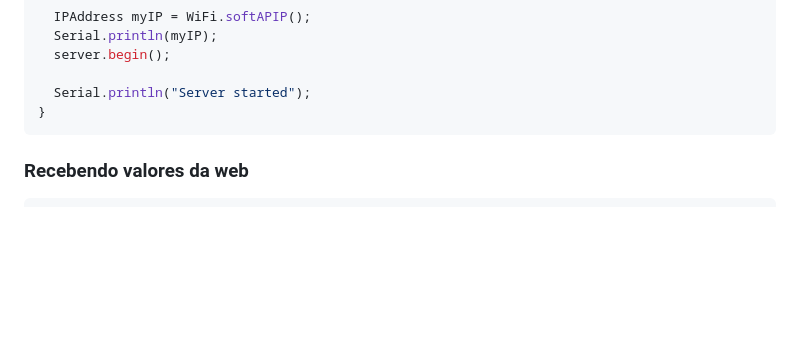
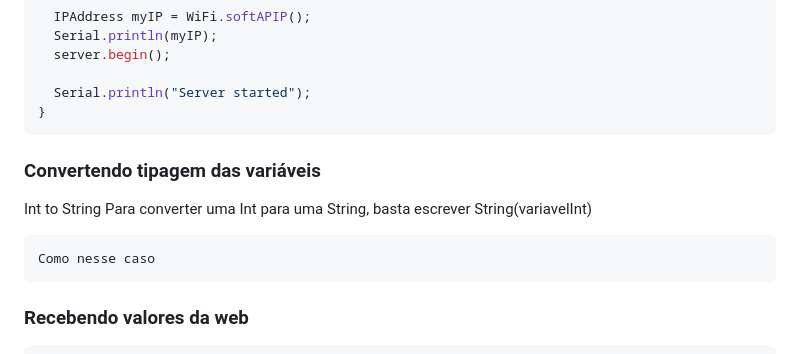
Before and after one commit to Victor-Lis/Wifi_e_Led_RGB, a Markdown page: README.md, the part around the change printed below. Rendered like a GitHub page; blank space fills up the shorter version.

````diff
--- a/README.md
+++ b/README.md
@@ -44,6 +44,13 @@ void setup() {
 }
 ```
 
+### Convertendo tipagem das variáveis
+Int to String
+Para converter uma Int para uma String, basta escrever String(variavelInt)
+
+```c++
+Como nesse caso
+```
 
 ### Recebendo valores da web
 ```c++
````
Also changed, not shown: other parts of README.md (+1 -1 lines).
